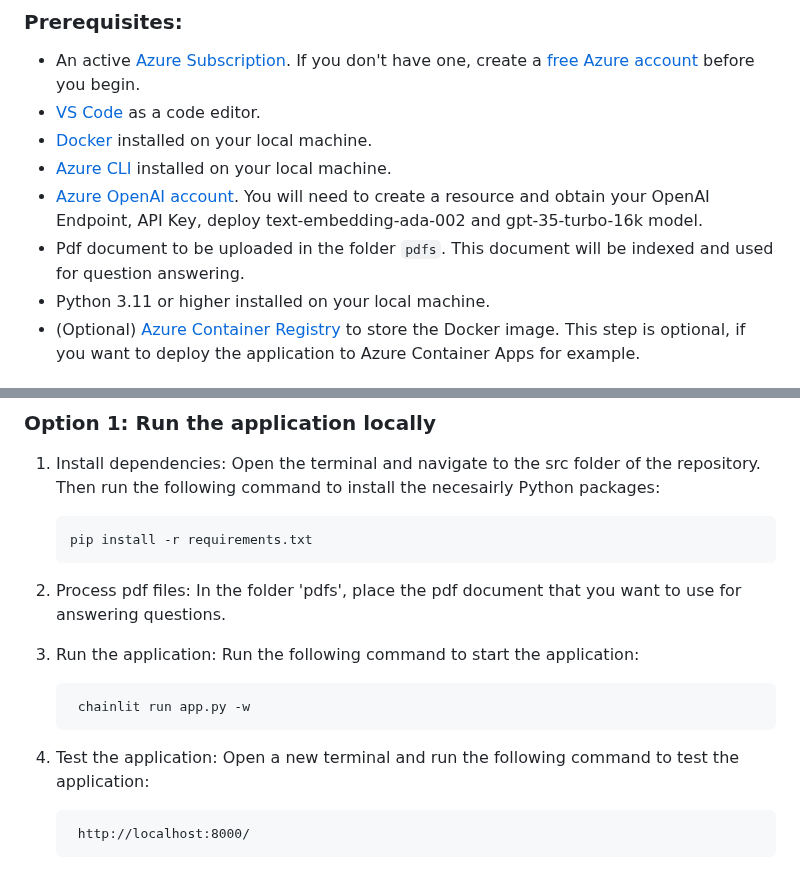
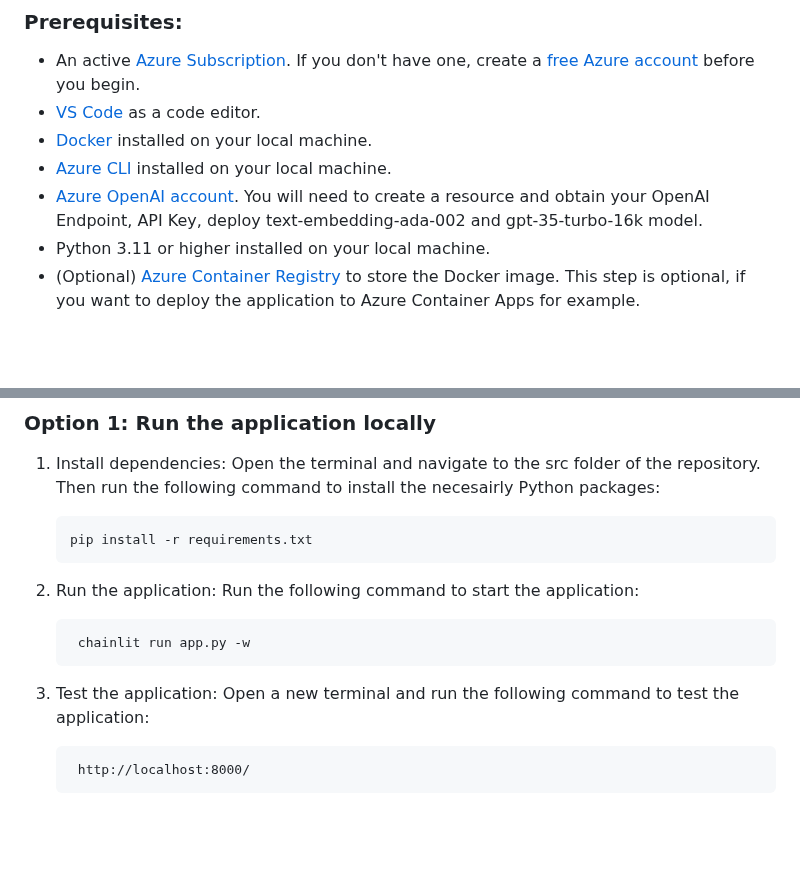
Before and after one commit to monuminu/AOAI_Samples, a Markdown page: realtime-assistant-support/README.md, 2 parts joined by grey strips. Rendered like a GitHub page; blank space fills up the shorter version.

````diff
--- a/realtime-assistant-support/README.md
+++ b/realtime-assistant-support/README.md
@@ -34,7 +34,6 @@ The following files are also included in the repository:
 - [Docker](https://www.docker.com/) installed on your local machine.
 - [Azure CLI](https://docs.microsoft.com/en-us/cli/azure/install-azure-cli) installed on your local machine.
 - [Azure OpenAI account](https://azure.microsoft.com/en-us/services/cognitive-services/openai/). You will need to create a resource and obtain your OpenAI Endpoint, API Key, deploy text-embedding-ada-002 and gpt-35-turbo-16k model.
-- Pdf document to be uploaded in the folder `pdfs`. This document will be indexed and used for question answering.
 - Python 3.11 or higher installed on your local machine.
 - (Optional) [Azure Container Registry](https://docs.microsoft.com/en-us/azure/container-registry/) to store the Docker image. This step is optional, if you want to deploy the application to Azure Container Apps for example.
 
@@ -67,14 +66,12 @@ Open the terminal and navigate to the src folder of the repository. Then run the
     pip install -r requirements.txt
     ```
 
-2. Process pdf files: In the folder 'pdfs', place the pdf document that you want to use for answering questions.
-
-3. Run the application: Run the following command to start the application:
+2. Run the application: Run the following command to start the application:
 
     ```chainlit
      chainlit run app.py -w
     ```
-4. Test the application: Open a new terminal and run the following command to test the application:
+3. Test the application: Open a new terminal and run the following command to test the application:
 
     ```chainlit
      http://localhost:8000/
````
